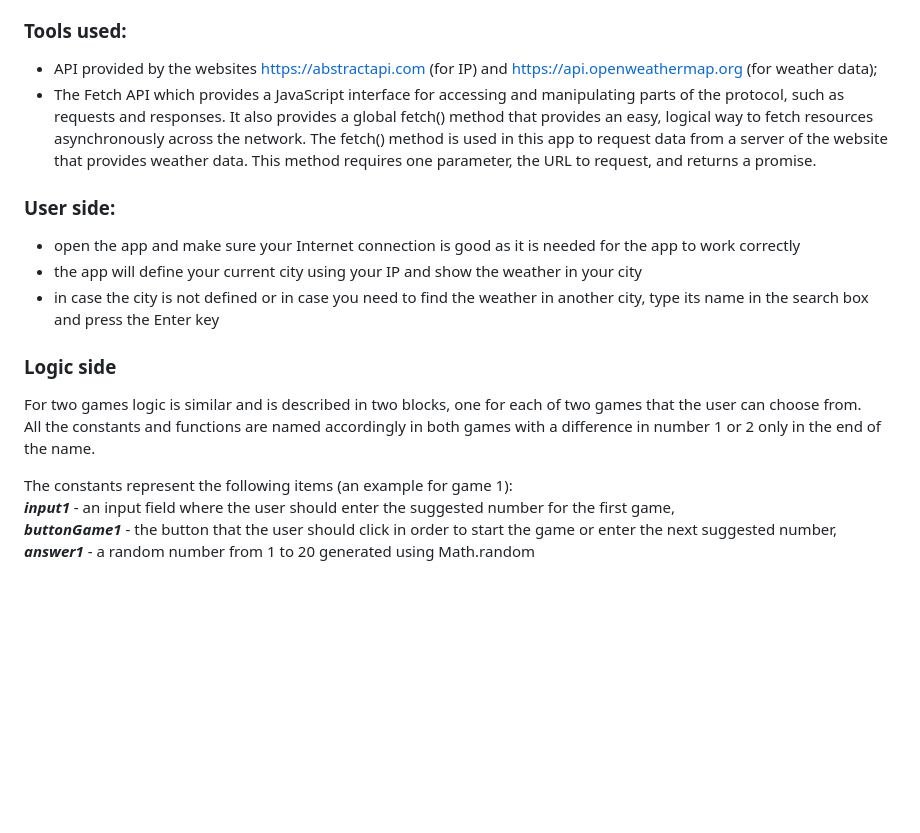
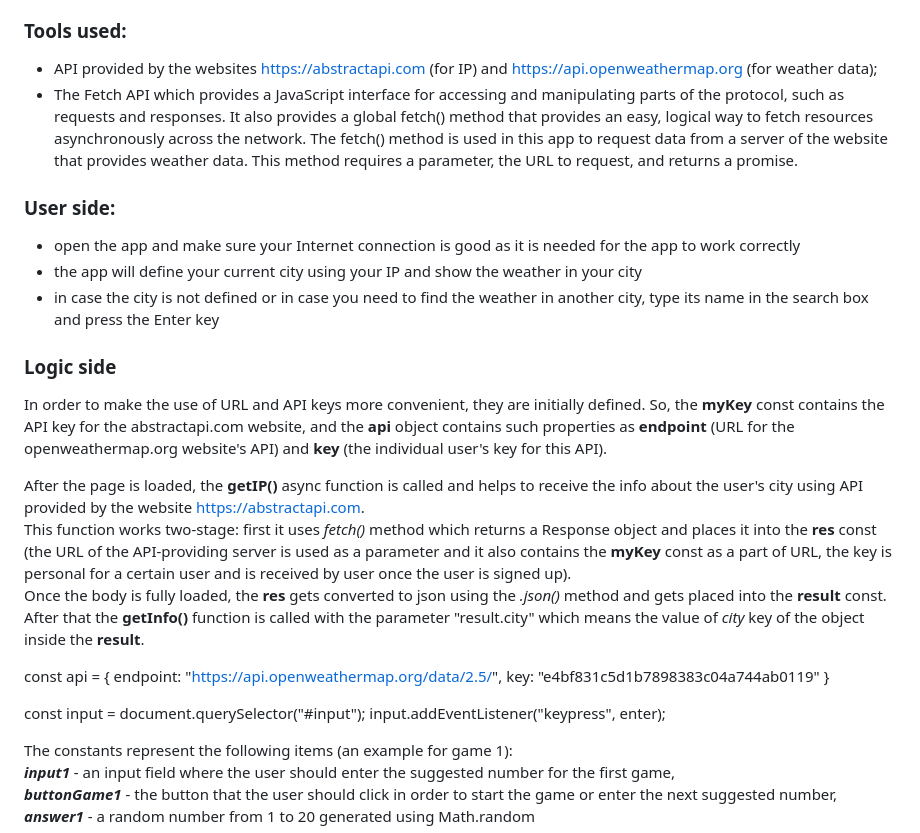
Before and after one commit to Katereshko/my-weather-app, a Markdown page: README.md, the part around the change. Rendered like a GitHub page; blank space fills up the shorter version.

```diff
--- a/README.md
+++ b/README.md
@@ -15,7 +15,7 @@ Created by Ekaterina Tereshko as an individual project during the coding program
 
 ### Tools used:
 - API provided by the websites https://abstractapi.com (for IP) and https://api.openweathermap.org (for weather data);
-- The Fetch API which provides a JavaScript interface for accessing and manipulating parts of the protocol, such as requests and responses. It also provides a global fetch() method that provides an easy, logical way to fetch resources asynchronously across the network. The fetch() method is used in this app to request data from a server of the website that provides weather data. This method requires one parameter, the URL to request, and returns a promise.
+- The Fetch API which provides a JavaScript interface for accessing and manipulating parts of the protocol, such as requests and responses. It also provides a global fetch() method that provides an easy, logical way to fetch resources asynchronously across the network. The fetch() method is used in this app to request data from a server of the website that provides weather data. This method requires a parameter, the URL to request, and returns a promise.
 
 ### User side:
 - open the app and make sure your Internet connection is good as it is needed for the app to work correctly
@@ -24,8 +24,22 @@ Created by Ekaterina Tereshko as an individual project during the coding program
 
 ### Logic side
 
-For two games logic is similar and is described in two blocks, one for each of two games that the user can choose from.
-All the constants and functions are named accordingly in both games with a difference in number 1 or 2 only in the end of the name.
+In order to make the use of URL and API keys more convenient, they are initially defined.
+So, the **myKey** const contains the API key for the abstractapi.com website, and the **api** object contains such properties as **endpoint** (URL for the openweathermap.org website's API) and **key** (the individual user's key for this API).
+
+After the page is loaded, the **getIP()** async function is called and helps to receive the info about the user's city using API provided by the website https://abstractapi.com.
+This function works two-stage: first it uses _fetch()_ method which returns a Response object and places it into the **res** const (the URL of the API-providing server is used as a parameter and it also contains the **myKey** const as a part of URL, the key is personal for a certain user and is received by user once the user is signed up).
+Once the body is fully loaded, the **res** gets converted to json using the _.json()_ method and gets placed into the **result** const. After that the **getInfo()** function is called with the parameter "result.city" which means the value of _city_ key of the object inside the **result**.
+
+
+
+const api = {
+    endpoint: "https://api.openweathermap.org/data/2.5/",
+    key: "e4bf831c5d1b7898383c04a744ab0119"
+}
+
+const input = document.querySelector("#input");
+input.addEventListener("keypress", enter);
 
 The constants represent the following items (an example for game 1):
 ***input1*** - an input field where the user should enter the suggested number for the first game,
```
